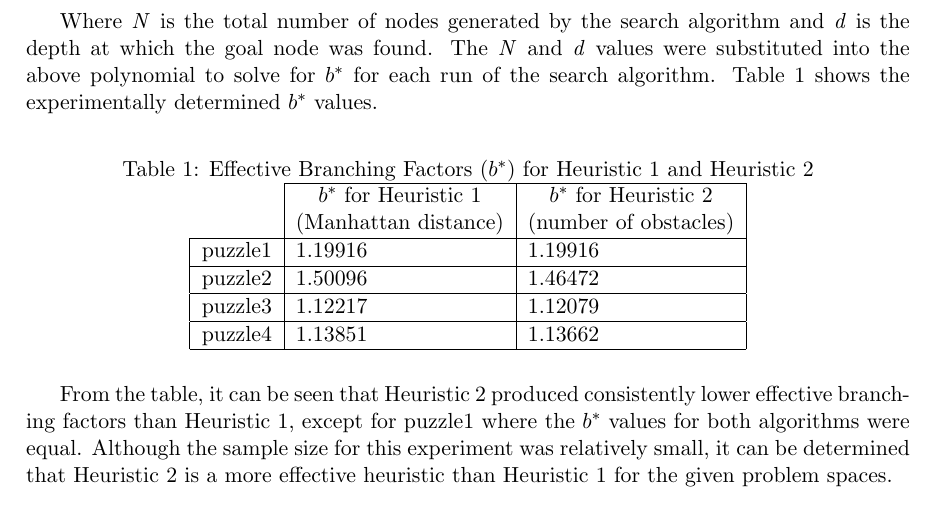
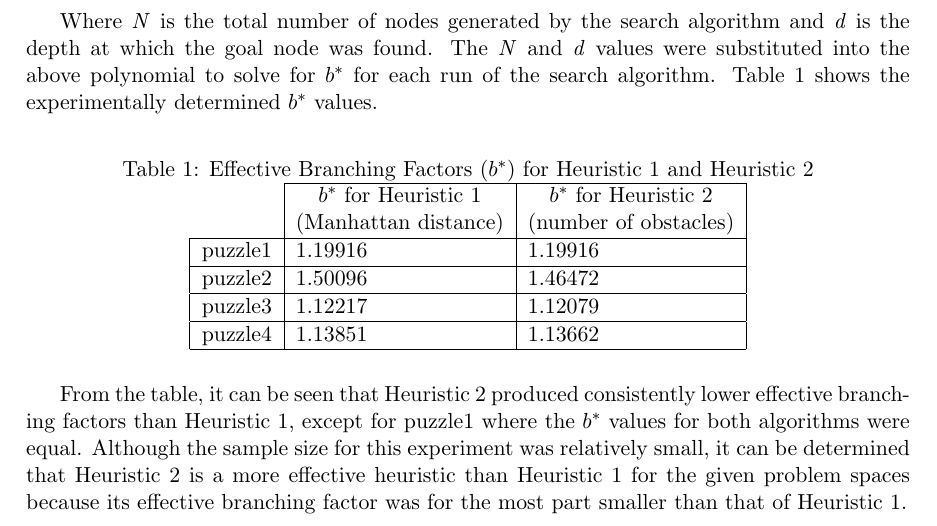
Before and after one commit to wwlorey/tj-wriggle-ai, a LaTeX document (BONUS1.tex): part of page 2 of 2, cut so that both start at the same text. Compiled offline with pdfLaTeX.

Commit message:
Tweak bonus

```diff
--- a/BONUS1.tex
+++ b/BONUS1.tex
@@ -64,6 +65,7 @@ Table \ref{b_star} shows the experimentally determined $ b^* $ values.
 
 From the table, it can be seen that Heuristic 2 produced consistently lower effective branching factors than Heuristic 1, except for puzzle1 where
 the $ b^* $ values for both algorithms were equal. Although the sample size for this experiment was relatively small, it can be determined that
-Heuristic 2 is a more effective heuristic than Heuristic 1 for the given problem spaces.
+Heuristic 2 is a more effective heuristic than Heuristic 1 for the given problem spaces because its effective branching
+factor was for the most part smaller than that of Heuristic 1.
 
 \end{document}
```
Also changed, not shown: BONUS1.pdf, BONUS1.tex (1 more changed lines).
